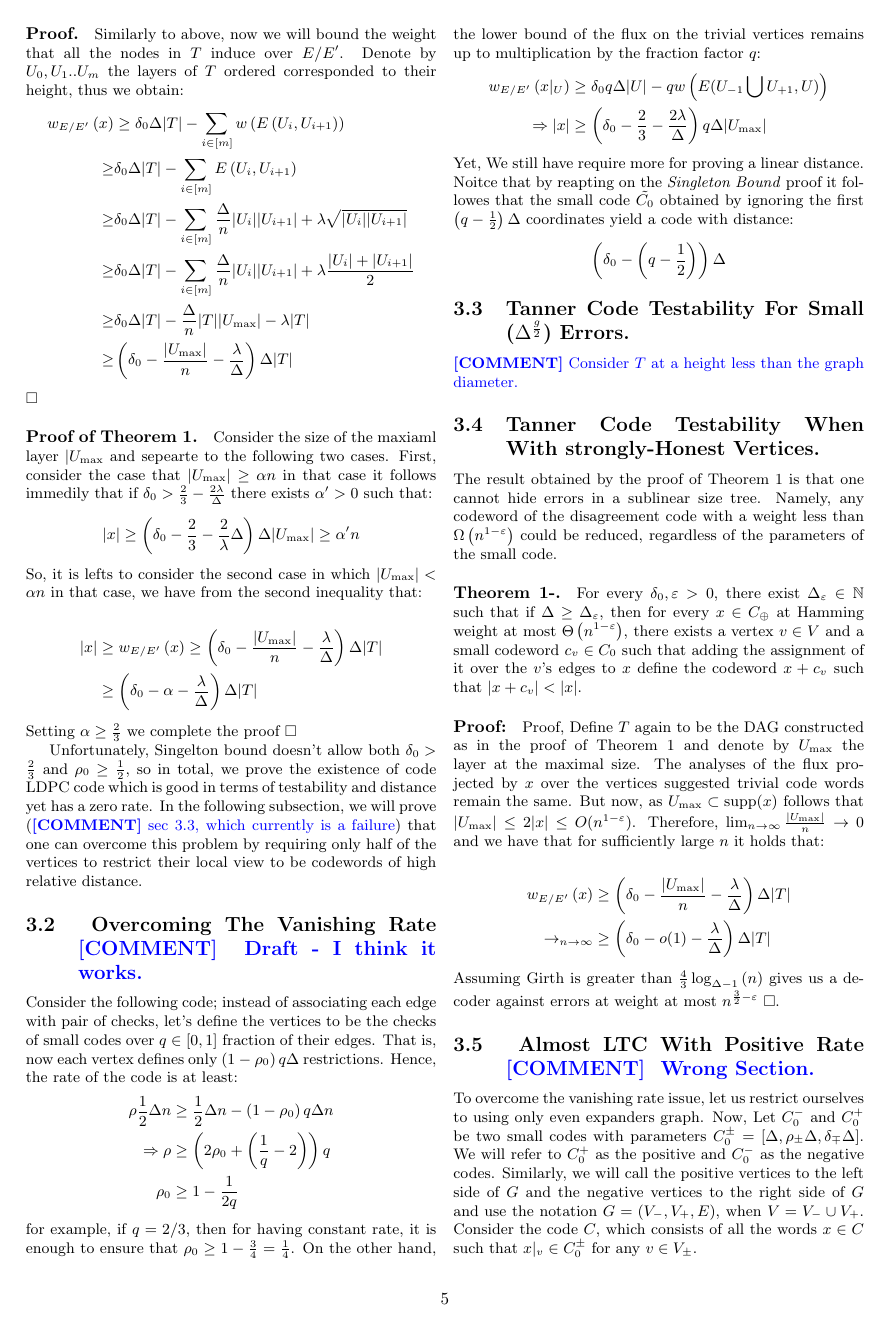
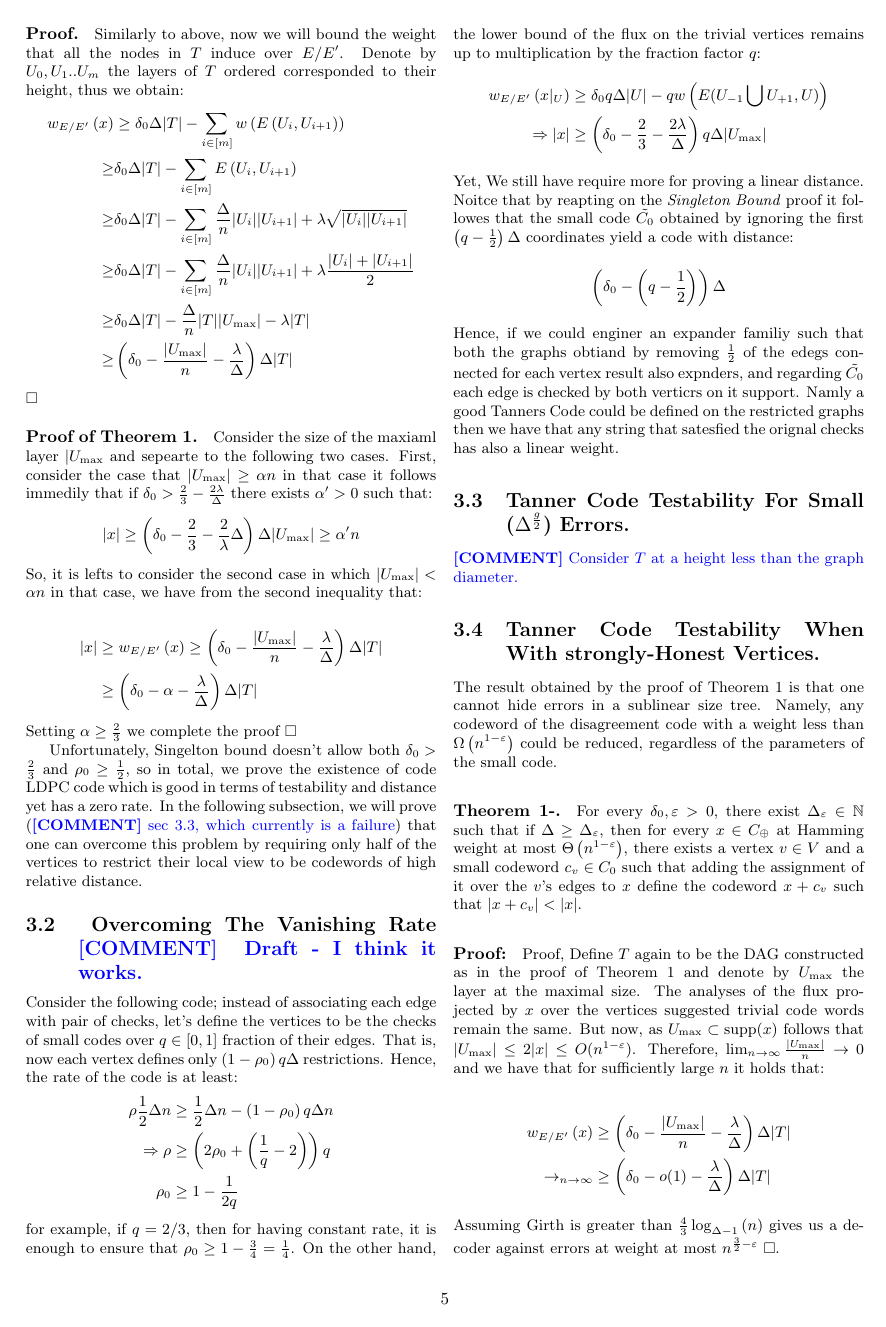
Before and after one commit to dudupo/Academic, a LaTeX document (projects/NLTES_project/ldpc_ltc.tex): page 5 of 8. The pictures show the PDF file projects/pdfs/ldpc_ltc.pdf that the author committed with the source.

Commit message:
compiling -Mon Jan 23 01:27:58 PM IST 2023

```diff
--- a/projects/NLTES_project/ldpc_ltc.tex
+++ b/projects/NLTES_project/ldpc_ltc.tex
@@ -364,7 +364,7 @@
       \left( \delta_{0} - \left( q - \frac{1}{2} \right) \right)\Delta
     \end{split}
   \end{equation*}
-
+  Hence, if we could enginer an expander familiy such that both the graphs obtiand by removing $\frac{1}{2}$ of the edegs connected for each vertex result also expnders, and regarding $\tilde{C_{0}}$ each edge is checked by both verticrs on it support. Namly a good Tanners Code could be defined on the restricted graphs then we have that any string that satesfied the orignal checks has also a linear weight.
   \subsection{Tanner Code Testability For Small ($ \Delta^{\frac{g}{2}} $) Errors.}
   \ctt{Consider $T$ at a height less than the graph diameter.  }
   \subsection{Tanner Code Testability When With strongly-Honest Vertices. }
```
Also changed, not shown: projects/pdfs/ldpc_ltc.pdf.
